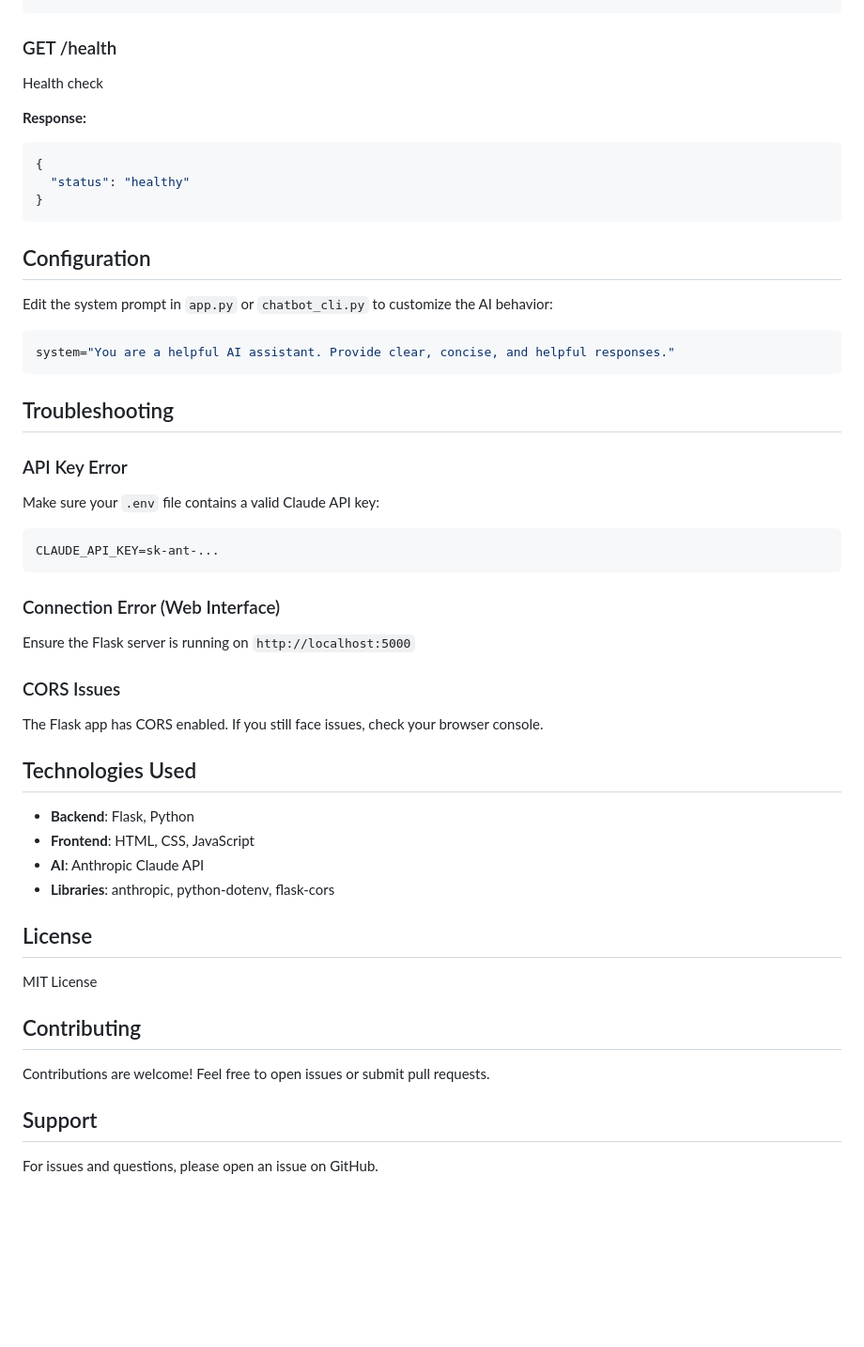
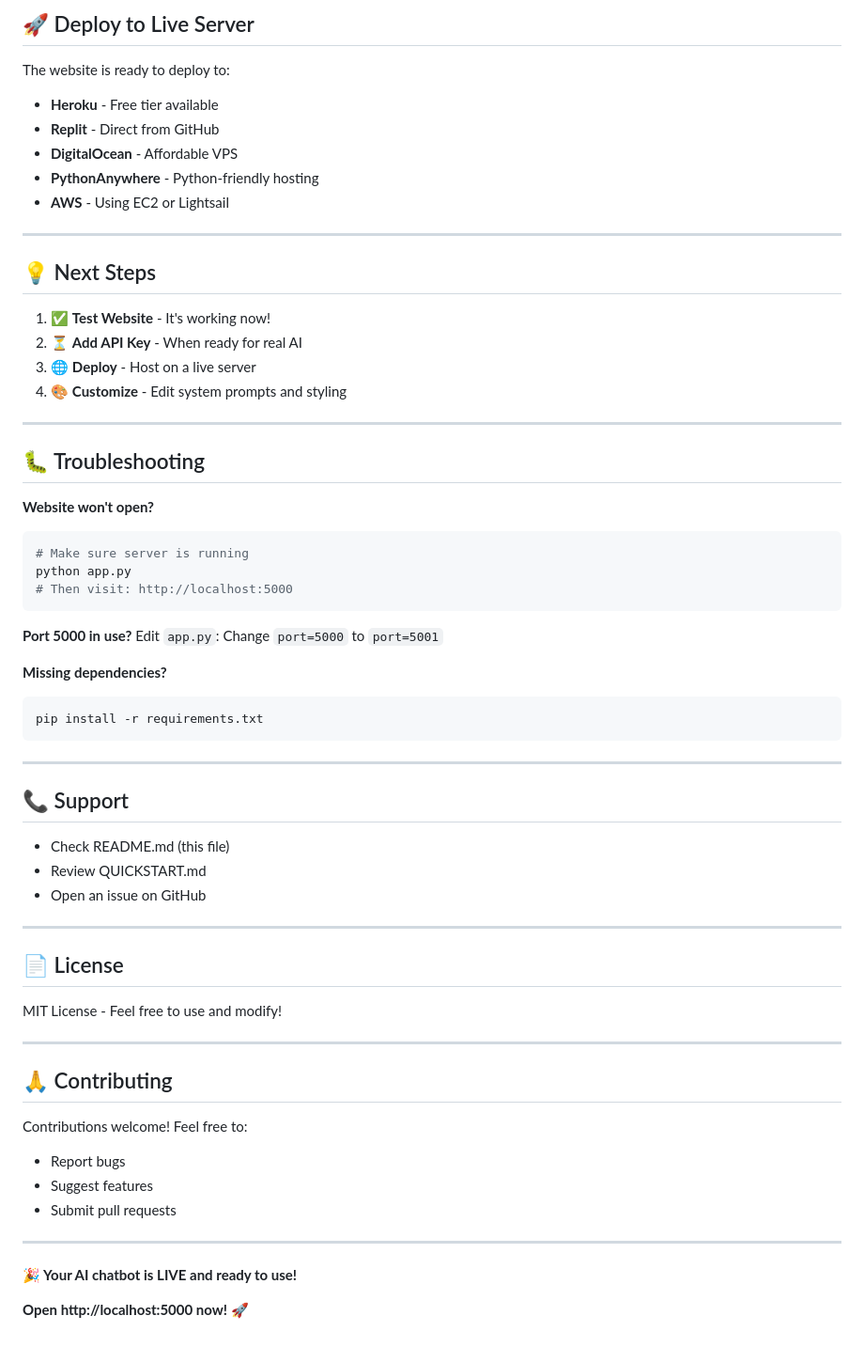
Before and after one commit to komalsharma200987-debug/AI-chatbot-, a Markdown page: README.md, the part around one of its changes. Shown at 94% size. GitHub-like rendering; blank space fills up the shorter version.

Commit message:
Update README: Mark website as working and demo mode ready for live deployment

````diff
--- a/README.md
+++ b/README.md
@@ -145,52 +164,65 @@ Reset the conversation
+## 🚀 Deploy to Live Server
+
+The website is ready to deploy to:
+- **Heroku** - Free tier available
+- **Replit** - Direct from GitHub
+- **DigitalOcean** - Affordable VPS
+- **PythonAnywhere** - Python-friendly hosting
+- **AWS** - Using EC2 or Lightsail
+
+---
+
+## 💡 Next Steps
+
+1. ✅ **Test Website** - It's working now!
+2. ⏳ **Add API Key** - When ready for real AI
+3. 🌐 **Deploy** - Host on a live server
+4. 🎨 **Customize** - Edit system prompts and styling
+
+---
+
+## 🐛 Troubleshooting
+
+**Website won't open?**
+```bash
+# Make sure server is running
+python app.py
+# Then visit: http://localhost:5000
 ```
 
-### GET /health
-Health check
+**Port 5000 in use?**
+Edit `app.py`: Change `port=5000` to `port=5001`
 
-**Response:**
-```json
-{
-  "status": "healthy"
-}
+**Missing dependencies?**
+```bash
+pip install -r requirements.txt
 ```
 
-## Configuration
+---
 
-Edit the system prompt in `app.py` or `chatbot_cli.py` to customize the AI behavior:
+## 📞 Support
 
-```python
-system="You are a helpful AI assistant. Provide clear, concise, and helpful responses."
-```
+- Check README.md (this file)
+- Review QUICKSTART.md
+- Open an issue on GitHub
 
-## Troubleshooting
+---
 
-### API Key Error
-Make sure your `.env` file contains a valid Claude API key:
-```
-CLAUDE_API_KEY=sk-ant-...
-```
+## 📄 License
 
-### Connection Error (Web Interface)
-Ensure the Flask server is running on `http://localhost:5000`
+MIT License - Feel free to use and modify!
 
-### CORS Issues
-The Flask app has CORS enabled. If you still face issues, check your browser console.
+---
 
-## Technologies Used
+## 🙏 Contributing
 
-- **Backend**: Flask, Python
-- **Frontend**: HTML, CSS, JavaScript
-- **AI**: Anthropic Claude API
-- **Libraries**: anthropic, python-dotenv, flask-cors
+Contributions welcome! Feel free to:
+- Report bugs
+- Suggest features
+- Submit pull requests
 
-## License
+---
 
-MIT License
+**🎉 Your AI chatbot is LIVE and ready to use!**
 
-## Contributing
-
-Contributions are welcome! Feel free to open issues or submit pull requests.
-
-## Support
-
-For issues and questions, please open an issue on GitHub.
+**Open http://localhost:5000 now! 🚀**
````
Also changed, not shown: other parts of README.md (+97 -78 lines).
